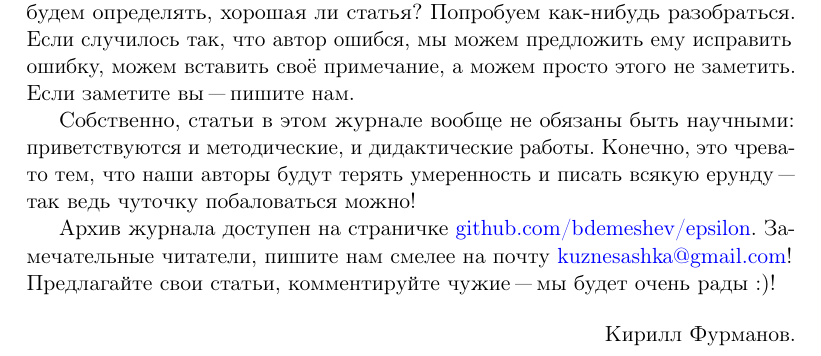
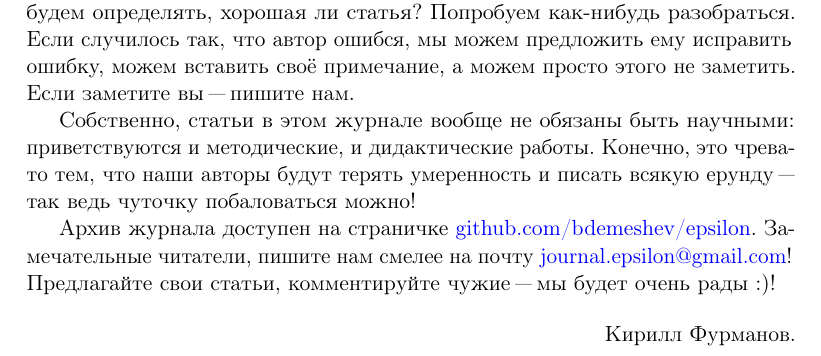
Before and after one commit to bdemeshev/epsilon, a LaTeX document (e_001/foreword/foreword.tex): part of the page, cut so that both start at the same text. Compiled offline with pdfLaTeX.

Commit message:
journal.epsilon email

```diff
--- a/e_001/foreword/foreword.tex
+++ b/e_001/foreword/foreword.tex
@@ -29,7 +29,7 @@
 
 Собственно, статьи в~этом журнале вообще не обязаны быть научными: приветствуются и~методические, и~дидактические работы. Конечно, это чревато тем, что наши авторы будут терять умеренность и~писать всякую ерунду "--- так ведь чуточку побаловаться можно!
 
-Архив журнала доступен на страничке \href{http://bdemeshev.github.io/epsilon/}{github.com/bdemeshev/epsilon}. Замечательные читатели, пишите нам смелее на почту \href{mailto:kuznesashka@gmail.com}{kuznesashka@gmail.com}! Предлагайте свои статьи, комментируйте чужие "--- мы будет очень рады :)!
+Архив журнала доступен на страничке \href{http://bdemeshev.github.io/epsilon/}{github.com/bdemeshev/epsilon}. Замечательные читатели, пишите нам смелее на почту \href{mailto:journal.epsilon@gmail.com}{journal.epsilon@gmail.com}! Предлагайте свои статьи, комментируйте чужие "--- мы будет очень рады :)!
 
 
 \begin{flushright}
```
Also changed, not shown: e_001/foreword/foreword.pdf.
